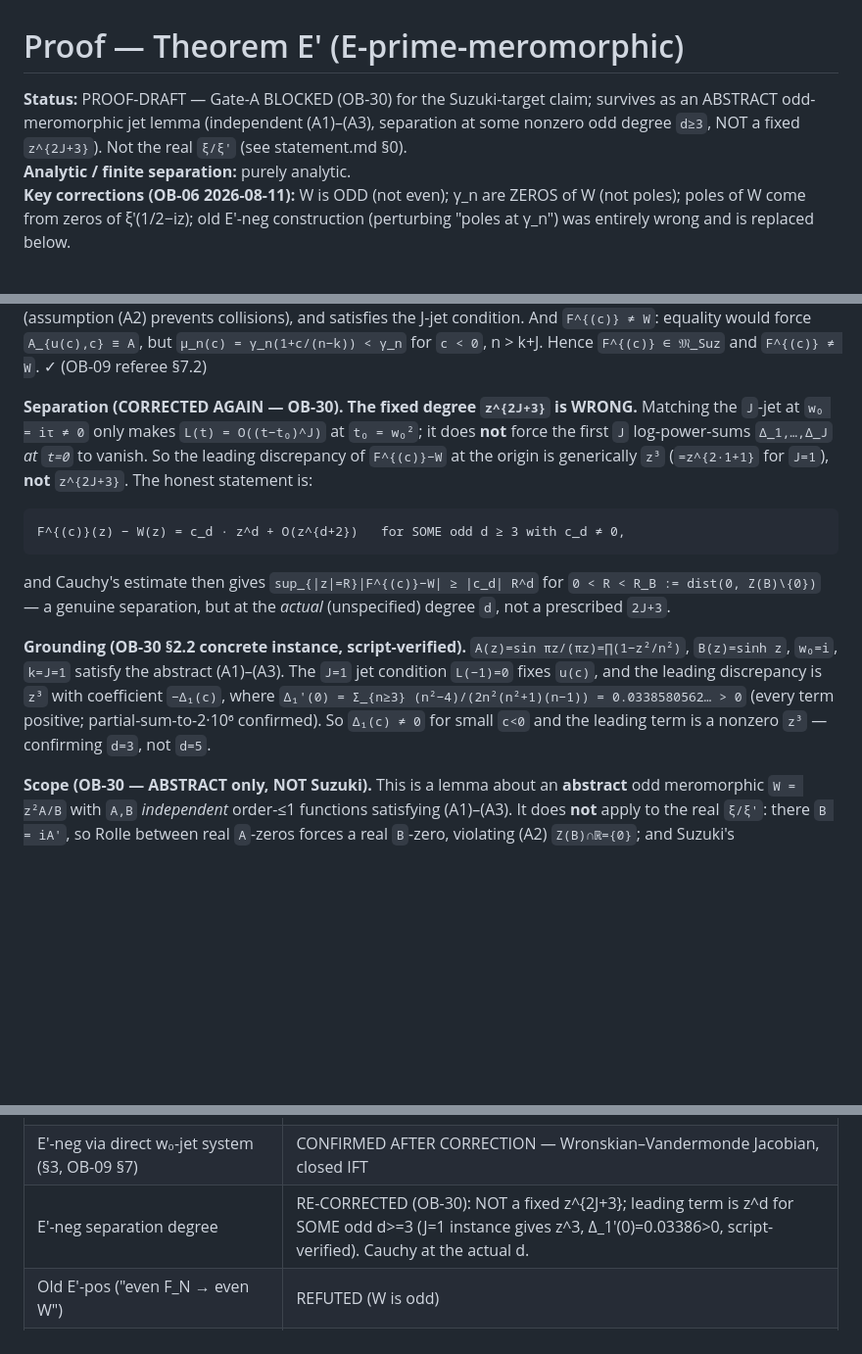
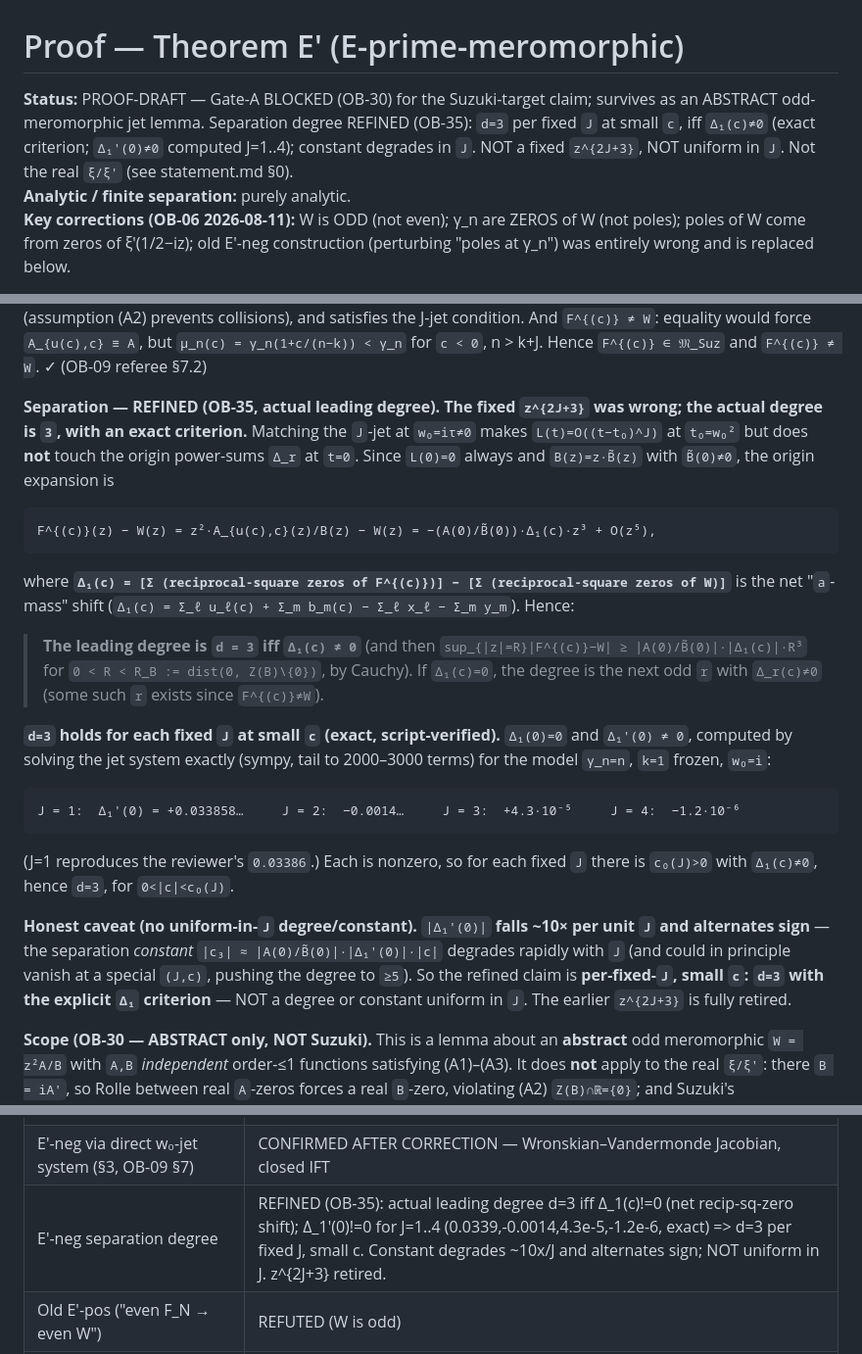
Before and after one commit to telleroutlook/rh-obstruction-theory, a Markdown page: theorems/E-prime-meromorphic/proof.md, 3 parts joined by grey strips. Shown at 98% size. Rendered like a GitHub page; blank space fills up the shorter version.

````diff
--- a/theorems/E-prime-meromorphic/proof.md
+++ b/theorems/E-prime-meromorphic/proof.md
@@ -1,8 +1,9 @@
 # Proof — Theorem E' (E-prime-meromorphic)
 
 **Status:** PROOF-DRAFT — Gate-A BLOCKED (OB-30) for the Suzuki-target claim; survives as an
-ABSTRACT odd-meromorphic jet lemma (independent (A1)–(A3), separation at some nonzero odd
-degree `d≥3`, NOT a fixed `z^{2J+3}`). Not the real `ξ/ξ'` (see statement.md §0).
+ABSTRACT odd-meromorphic jet lemma. Separation degree REFINED (OB-35): `d=3` per fixed `J` at
+small `c`, iff `Δ₁(c)≠0` (exact criterion; `Δ₁'(0)≠0` computed J=1..4); constant degrades in
+`J`. NOT a fixed `z^{2J+3}`, NOT uniform in `J`. Not the real `ξ/ξ'` (see statement.md §0).
 **Analytic / finite separation:** purely analytic.
 **Key corrections (OB-06 2026-08-11):** W is ODD (not even); γ_n are ZEROS of W
 (not poles); poles of W come from zeros of ξ'(1/2−iz); old E'-neg construction
@@ -121,24 +122,34 @@ prevents collisions), and satisfies the J-jet condition. And `F^{(c)} ≠ W`: eq
 force `A_{u(c),c} ≡ A`, but `μ_n(c) = γ_n(1+c/(n−k)) < γ_n` for `c < 0`, n > k+J.
 Hence `F^{(c)} ∈ 𝔐_Suz` and `F^{(c)} ≠ W`. ✓ (OB-09 referee §7.2)
 
-**Separation (CORRECTED AGAIN — OB-30). The fixed degree `z^{2J+3}` is WRONG.** Matching the
-`J`-jet at `w₀ = iτ ≠ 0` only makes `L(t) = O((t−t₀)^J)` at `t₀ = w₀²`; it does **not** force
-the first `J` log-power-sums `Δ_1,…,Δ_J` *at `t=0`* to vanish. So the leading discrepancy of
-`F^{(c)}−W` at the origin is generically `z³` (`=z^{2·1+1}` for `J=1`), **not** `z^{2J+3}`.
-The honest statement is:
+**Separation — REFINED (OB-35, actual leading degree). The fixed `z^{2J+3}` was wrong; the
+actual degree is `3`, with an exact criterion.** Matching the `J`-jet at `w₀=iτ≠0` makes
+`L(t)=O((t−t₀)^J)` at `t₀=w₀²` but does **not** touch the origin power-sums `Δ_r` at `t=0`.
+Since `L(0)=0` always and `B(z)=z·B̃(z)` with `B̃(0)≠0`, the origin expansion is
 ```
-F^{(c)}(z) − W(z) = c_d · z^d + O(z^{d+2})   for SOME odd d ≥ 3 with c_d ≠ 0,
+F^{(c)}(z) − W(z) = z²·A_{u(c),c}(z)/B(z) − W(z) = −(A(0)/B̃(0))·Δ₁(c)·z³ + O(z⁵),
 ```
-and Cauchy's estimate then gives `sup_{|z|=R}|F^{(c)}−W| ≥ |c_d| R^d` for `0 < R < R_B :=
-dist(0, Z(B)\{0})` — a genuine separation, but at the *actual* (unspecified) degree `d`, not a
-prescribed `2J+3`.
+where **`Δ₁(c) = [Σ (reciprocal-square zeros of F^{(c)})] − [Σ (reciprocal-square zeros of W)]`**
+is the net "`a`-mass" shift (`Δ₁(c) = Σ_ℓ u_ℓ(c) + Σ_m b_m(c) − Σ_ℓ x_ℓ − Σ_m y_m`). Hence:
 
-**Grounding (OB-30 §2.2 concrete instance, script-verified).** `A(z)=sin πz/(πz)=∏(1−z²/n²)`,
-`B(z)=sinh z`, `w₀=i`, `k=J=1` satisfy the abstract (A1)–(A3). The `J=1` jet condition
-`L(−1)=0` fixes `u(c)`, and the leading discrepancy is `z³` with coefficient `−Δ₁(c)`, where
-`Δ₁'(0) = Σ_{n≥3} (n²−4)/(2n²(n²+1)(n−1)) = 0.0338580562… > 0` (every term positive;
-partial-sum-to-2·10⁶ confirmed). So `Δ₁(c) ≠ 0` for small `c<0` and the leading term is a
-nonzero `z³` — confirming `d=3`, not `d=5`.
+> **The leading degree is `d = 3` iff `Δ₁(c) ≠ 0`** (and then `sup_{|z|=R}|F^{(c)}−W| ≥
+> |A(0)/B̃(0)|·|Δ₁(c)|·R³` for `0 < R < R_B := dist(0, Z(B)\{0})`, by Cauchy). If `Δ₁(c)=0`, the
+> degree is the next odd `r` with `Δ_r(c)≠0` (some such `r` exists since `F^{(c)}≠W`).
+
+**`d=3` holds for each fixed `J` at small `c` (exact, script-verified).** `Δ₁(0)=0` and
+`Δ₁'(0) ≠ 0`, computed by solving the jet system exactly (sympy, tail to 2000–3000 terms) for
+the model `γ_n=n`, `k=1` frozen, `w₀=i`:
+```
+J = 1:  Δ₁'(0) = +0.033858…     J = 2:  −0.0014…     J = 3:  +4.3·10⁻⁵     J = 4:  −1.2·10⁻⁶
+```
+(J=1 reproduces the reviewer's `0.03386`.) Each is nonzero, so for each fixed `J` there is
+`c₀(J)>0` with `Δ₁(c)≠0`, hence `d=3`, for `0<|c|<c₀(J)`.
+
+**Honest caveat (no uniform-in-`J` degree/constant).** `|Δ₁'(0)|` **falls ~10× per unit `J`
+and alternates sign** — the separation *constant* `|c₃| ≈ |A(0)/B̃(0)|·|Δ₁'(0)|·|c|` degrades
+rapidly with `J` (and could in principle vanish at a special `(J,c)`, pushing the degree to
+`≥5`). So the refined claim is **per-fixed-`J`, small `c`: `d=3` with the explicit `Δ₁`
+criterion** — NOT a degree or constant uniform in `J`. The earlier `z^{2J+3}` is fully retired.
 
 **Scope (OB-30 — ABSTRACT only, NOT Suzuki).** This is a lemma about an **abstract** odd
 meromorphic `W = z²A/B` with `A,B` *independent* order-≤1 functions satisfying (A1)–(A3). It
@@ -212,7 +223,7 @@ theorem). Suzuki application: (LB), (ZT_ℂ), (PL⁺), (UG) must be verified for
 | Old E'-neg (perturbing "poles at γ_n") | REFUTED (γ_n are zeros not poles; residue argument entirely wrong) |
 | E'-neg power-sum system Φ_r | REFUTED (OB-09): matches expansion at z=0, not jet at nonzero w₀ |
 | E'-neg via direct w₀-jet system (§3, OB-09 §7) | CONFIRMED AFTER CORRECTION — Wronskian–Vandermonde Jacobian, closed IFT |
-| E'-neg separation degree | RE-CORRECTED (OB-30): NOT a fixed z^{2J+3}; leading term is z^d for SOME odd d>=3 (J=1 instance gives z^3, Δ_1'(0)=0.03386>0, script-verified). Cauchy at the actual d. |
+| E'-neg separation degree | REFINED (OB-35): actual leading degree d=3 iff Δ_1(c)!=0 (net recip-sq-zero shift); Δ_1'(0)!=0 for J=1..4 (0.0339,-0.0014,4.3e-5,-1.2e-6, exact) => d=3 per fixed J, small c. Constant degrades ~10x/J and alternates sign; NOT uniform in J. z^{2J+3} retired. |
 | Old E'-pos ("even F_N → even W") | REFUTED (W is odd) |
 | E'-pos as first stated (LB*/H'-pole-sep/H'-tail/H'-norm ⟹ G=W) | REFUTED (OB-11): growth gap + pole-cancellation gap, each with counterexample |
 | E'-pos CORRECTED (adds ZT_ℂ, PL⁺, UG) | PROOF-DRAFT ✓ (OB-11 §6 line-by-line; Montel not Marty) |
````
Also changed, not shown: outsource/OB-35-Eprime-refined-degree-resend.md (added, +143 -0 lines), outsource/README.md (+1 -0 lines).
